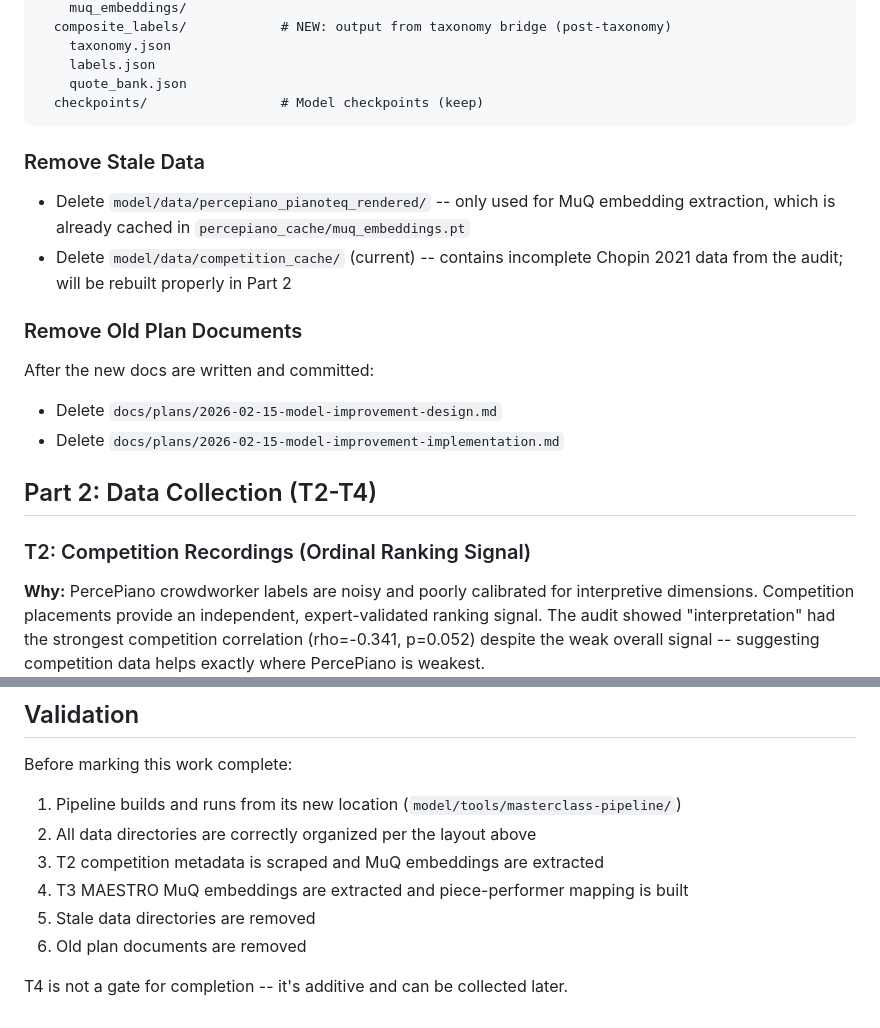
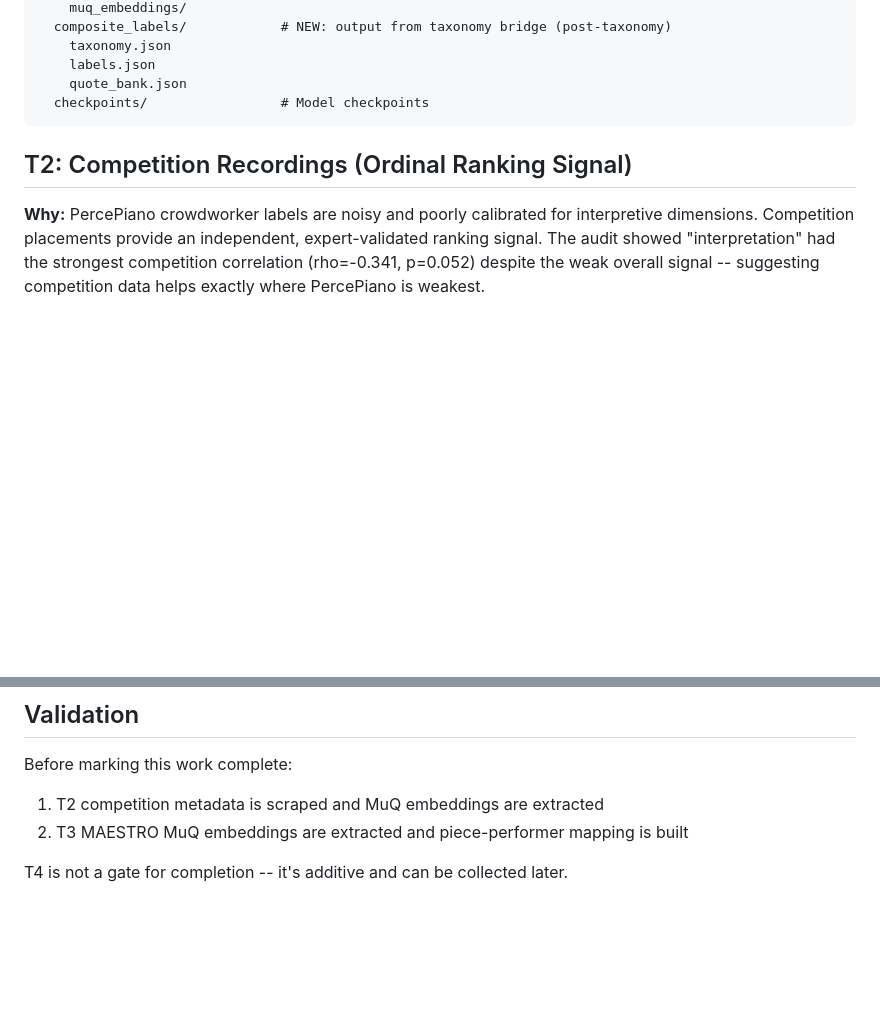
Before and after one commit to Jai-Dhiman/crescendAI, a Markdown page: docs/01-data-collection.md, 2 parts joined by grey strips. Rendered like a GitHub page; blank space fills up the shorter version.

````diff
--- a/docs/01-repo-cleanup-data-collection.md
+++ b/docs/01-data-collection.md
@@ -84,24 +48,10 @@ model/data/
     taxonomy.json
     labels.json
     quote_bank.json
-  checkpoints/                 # Model checkpoints (keep)
+  checkpoints/                 # Model checkpoints
 ```
 
-### Remove Stale Data
-
-- Delete `model/data/percepiano_pianoteq_rendered/` -- only used for MuQ embedding extraction, which is already cached in `percepiano_cache/muq_embeddings.pt`
-- Delete `model/data/competition_cache/` (current) -- contains incomplete Chopin 2021 data from the audit; will be rebuilt properly in Part 2
-
-### Remove Old Plan Documents
-
-After the new docs are written and committed:
-
-- Delete `docs/plans/2026-02-15-model-improvement-design.md`
-- Delete `docs/plans/2026-02-15-model-improvement-implementation.md`
-
-## Part 2: Data Collection (T2-T4)
-
-### T2: Competition Recordings (Ordinal Ranking Signal)
+## T2: Competition Recordings (Ordinal Ranking Signal)
 
 **Why:** PercePiano crowdworker labels are noisy and poorly calibrated for interpretive dimensions. Competition placements provide an independent, expert-validated ranking signal. The audit showed "interpretation" had the strongest competition correlation (rho=-0.341, p=0.052) despite the weak overall signal -- suggesting competition data helps exactly where PercePiano is weakest.
 
@@ -182,11 +132,7 @@ L_total = L_regression(T1 composite) + lambda_rank * L_ranking(T1+T2)
 
 Before marking this work complete:
 
-1. Pipeline builds and runs from its new location (`model/tools/masterclass-pipeline/`)
-2. All data directories are correctly organized per the layout above
-3. T2 competition metadata is scraped and MuQ embeddings are extracted
-4. T3 MAESTRO MuQ embeddings are extracted and piece-performer mapping is built
-5. Stale data directories are removed
-6. Old plan documents are removed
+1. T2 competition metadata is scraped and MuQ embeddings are extracted
+2. T3 MAESTRO MuQ embeddings are extracted and piece-performer mapping is built
 
 T4 is not a gate for completion -- it's additive and can be collected later.
````
Also changed, not shown: other parts of docs/01-data-collection.md (+15 -51 lines).
